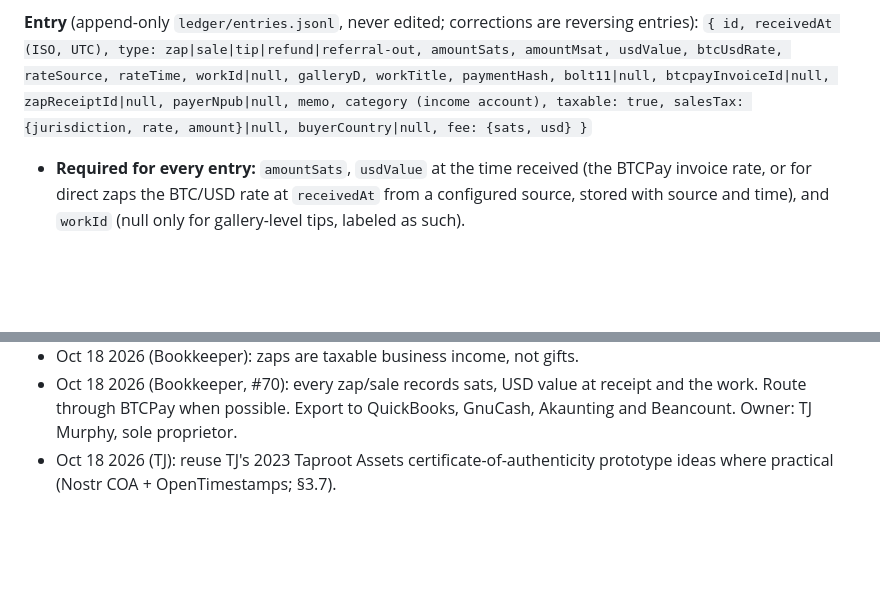
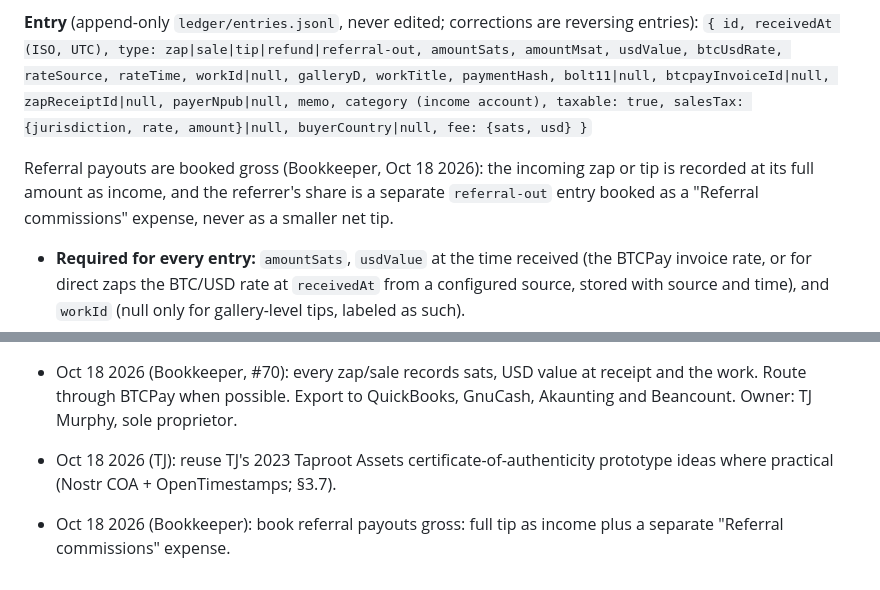
Before and after one commit to timothyjosephmurphy/relaygate, a Markdown page: SPEC.md, 2 parts joined by grey strips. GitHub-like rendering; blank space fills up the shorter version.

Commit message:
Spec: book referral payouts gross with separate commission expense

```diff
--- a/SPEC.md
+++ b/SPEC.md
@@ -116,6 +116,8 @@ type Layout = { rooms:{id;bounds}[]; placements:{workId;roomId;wall;position:[x,
 
 **Entry** (append-only `ledger/entries.jsonl`, never edited; corrections are reversing entries):
 `{ id, receivedAt (ISO, UTC), type: zap|sale|tip|refund|referral-out, amountSats, amountMsat, usdValue, btcUsdRate, rateSource, rateTime, workId|null, galleryD, workTitle, paymentHash, bolt11|null, btcpayInvoiceId|null, zapReceiptId|null, payerNpub|null, memo, category (income account), taxable: true, salesTax: {jurisdiction, rate, amount}|null, buyerCountry|null, fee: {sats, usd} }`
+
+Referral payouts are booked gross (Bookkeeper, Oct 18 2026): the incoming zap or tip is recorded at its full amount as income, and the referrer's share is a separate `referral-out` entry booked as a "Referral commissions" expense, never as a smaller net tip.
 - **Required for every entry:** `amountSats`, `usdValue` at the time received (the BTCPay invoice rate, or for direct zaps the BTC/USD rate at `receivedAt` from a configured source, stored with source and time), and `workId` (null only for gallery-level tips, labeled as such).
 - Tax fields: income category, sales-tax fields for physical sales (rate per jurisdiction, set by the artist), fees, and USD basis. These support a sole proprietor's Schedule C and Bitcoin cost basis for later disposal. **We don't give tax advice. TJ's accountant confirms the treatment.**
 
@@ -210,3 +212,5 @@ From Opportunities' funding research notes (Oct 18 2026): one form covers the Ge
 - Oct 18 2026 (Bookkeeper): zaps are taxable business income, not gifts.
 - Oct 18 2026 (Bookkeeper, #70): every zap/sale records sats, USD value at receipt and the work. Route through BTCPay when possible. Export to QuickBooks, GnuCash, Akaunting and Beancount. Owner: TJ Murphy, sole proprietor.
 - Oct 18 2026 (TJ): reuse TJ's 2023 Taproot Assets certificate-of-authenticity prototype ideas where practical (Nostr COA + OpenTimestamps; §3.7).
+
+- Oct 18 2026 (Bookkeeper): book referral payouts gross: full tip as income plus a separate "Referral commissions" expense.
```
